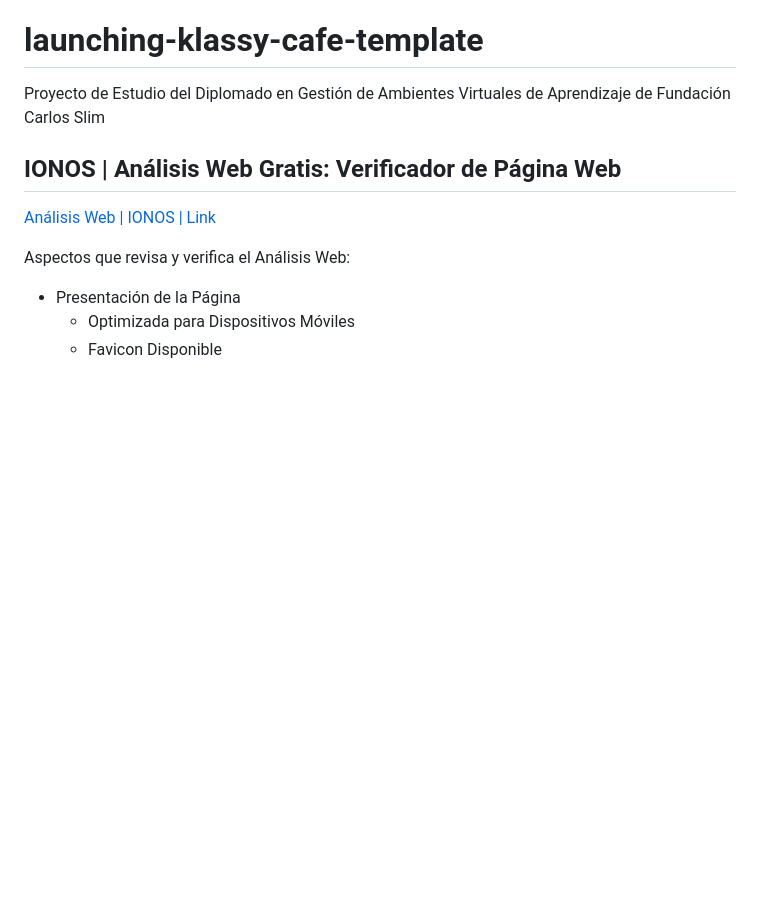
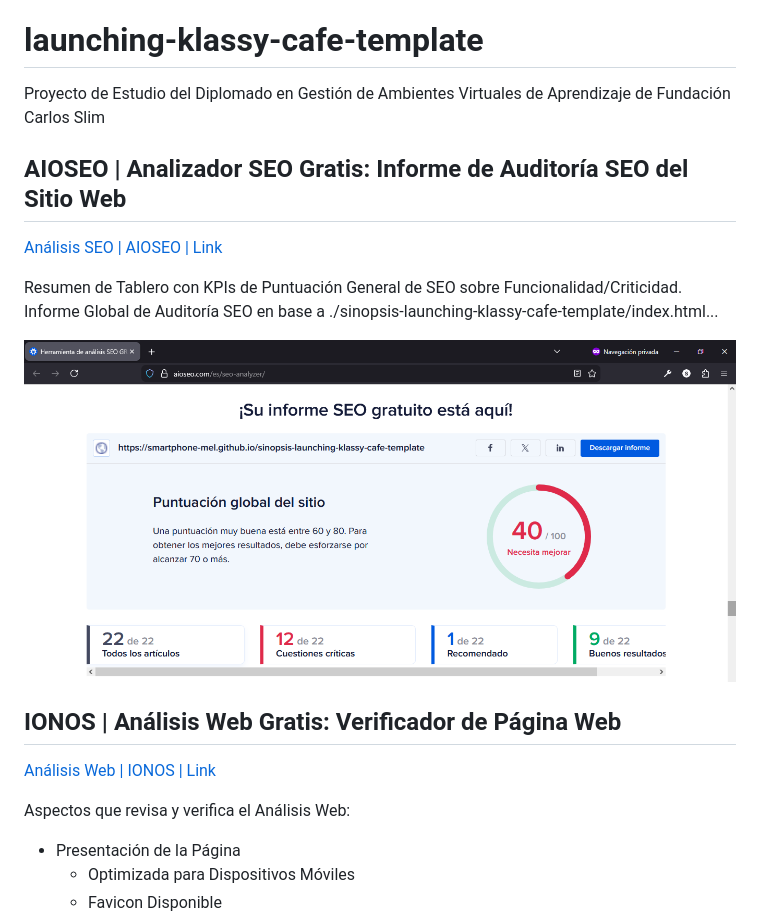
Before and after one commit to smartphone-mel/sinopsis-launching-klassy-cafe-template, a Markdown page: README.md, the part around the change printed below. Drawn GitHub-style; pictures changed too: sinopsis-launching-analisis-kpi-seo.png (added); blank space fills up the shorter version.

Commit message:
seo dashboard added!

```diff
--- a/README.md
+++ b/README.md
@@ -1,5 +1,13 @@
 # launching-klassy-cafe-template
 Proyecto de Estudio del Diplomado en Gestión de Ambientes Virtuales de Aprendizaje de Fundación Carlos Slim
+
+## AIOSEO | Analizador SEO Gratis: Informe de Auditoría SEO del Sitio Web
+<a href="https://aioseo.com/es/seo-analyzer/" target="_blank" rel="noopener noreferrer">Análisis SEO | AIOSEO | Link</a>
+
+Resumen de Tablero con KPIs de Puntuación General de SEO sobre Funcionalidad/Criticidad.
+<br>Informe Global de Auditoría SEO en base a ./sinopsis-launching-klassy-cafe-template/index.html...
+
+![Análisis Web | AIOSEO](./sinopsis-launching-analisis-kpi-seo.png)
 
 ## IONOS | Análisis Web Gratis: Verificador de Página Web
 <a href="https://www.ionos.mx/tools/analisis-web#tool" target="_blank" rel="noopener noreferrer">Análisis Web | IONOS | Link</a>
```
Also changed, not shown: other parts of README.md (+2 -0 lines).
